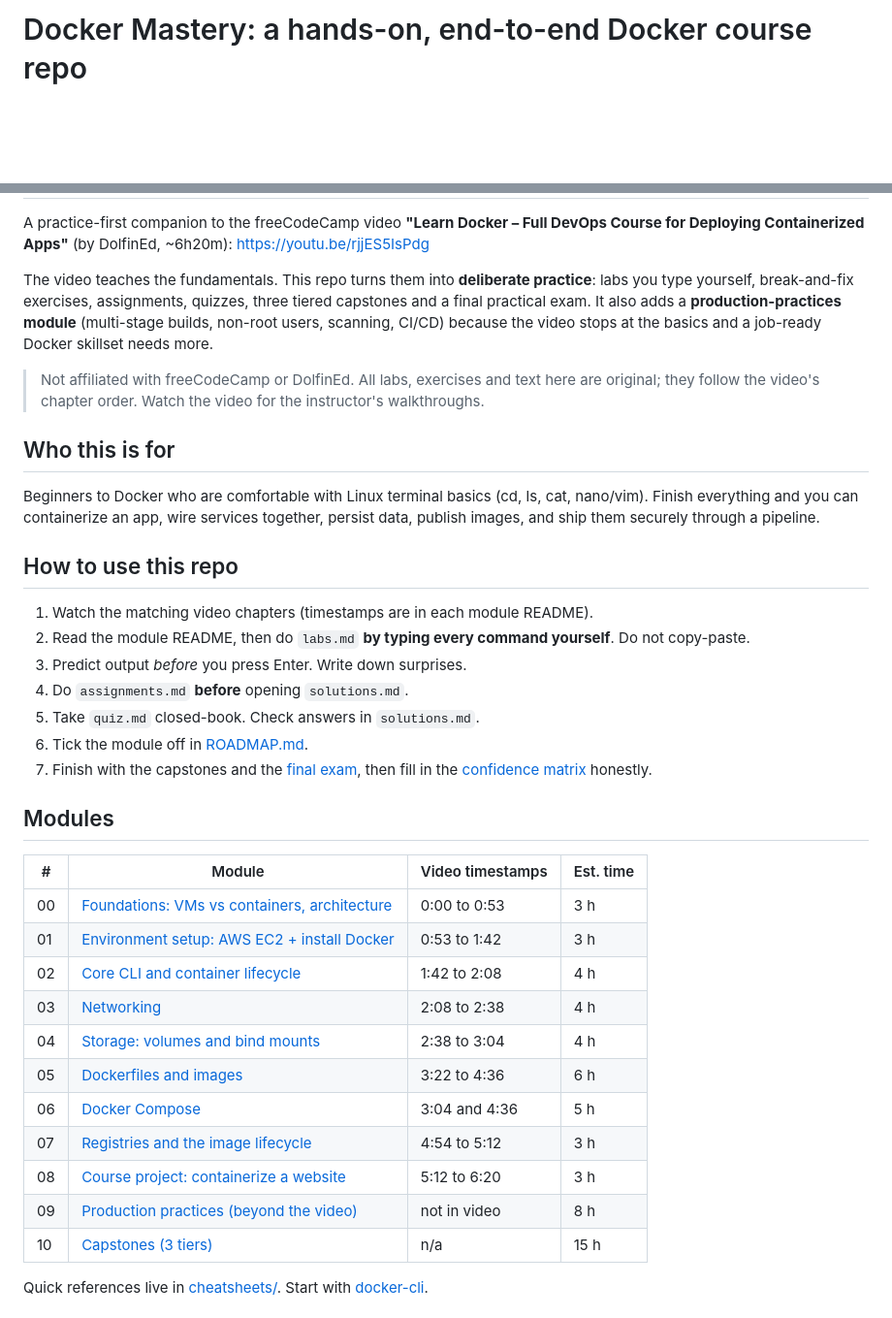
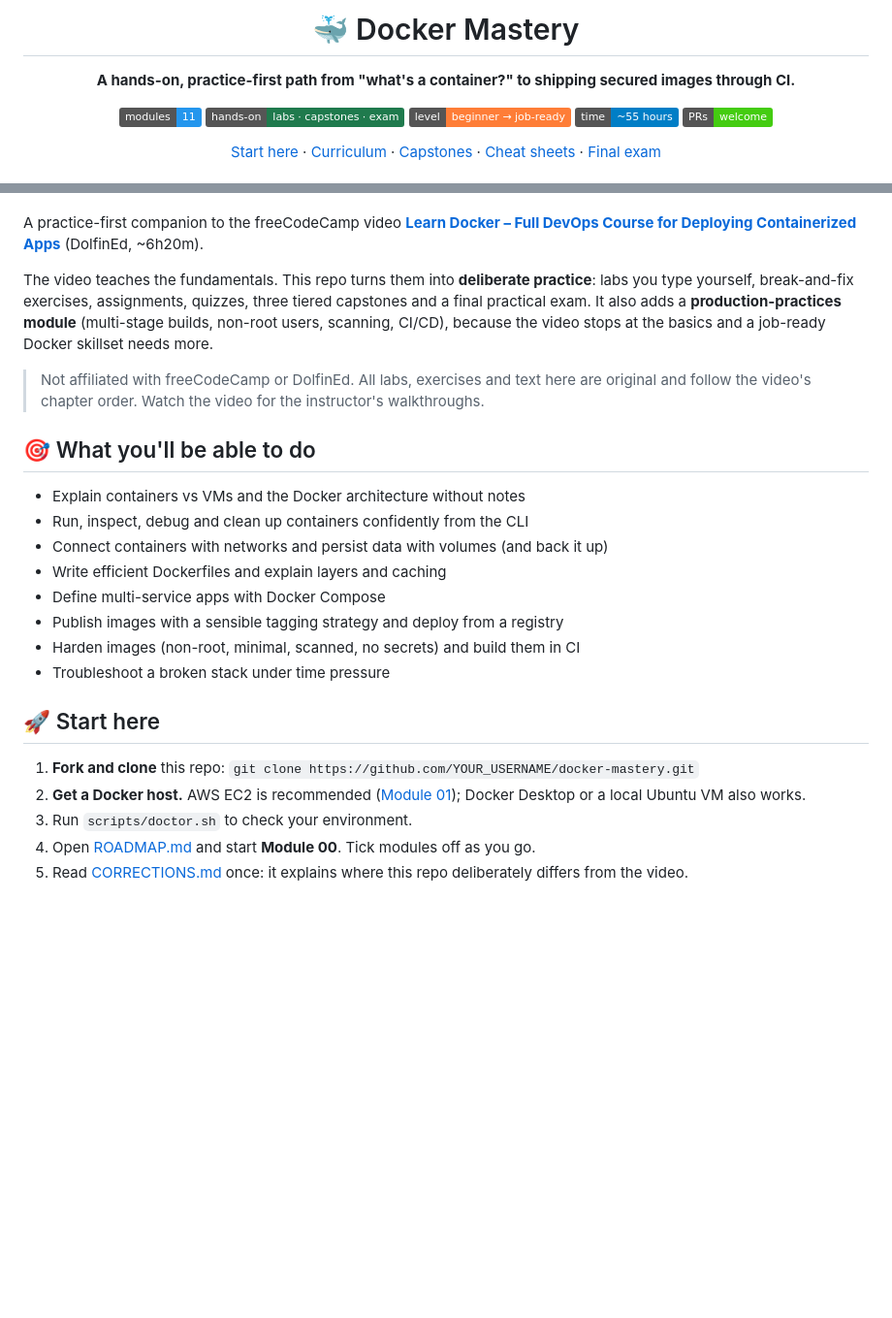
Before and after one commit to Markkaruga254/learn-docker, a Markdown page: README.md, 2 parts joined by grey strips. Shown at 97% size. Drawn GitHub-style; badges without logos; blank space fills up the shorter version.

```diff
--- a/README.md
+++ b/README.md
@@ -1 +1,14 @@
-# Docker Mastery: a hands-on, end-to-end Docker course repo
+<div align="center">
+
+# 🐳 Docker Mastery
+
+**A hands-on, practice-first path from "what's a container?" to shipping secured images through CI.**
+
+![Modules](https://img.shields.io/badge/modules-11-2496ED?logo=docker&logoColor=white)
+![Labs](https://img.shields.io/badge/hands--on-labs%20%C2%B7%20capstones%20%C2%B7%20exam-1f7a4d)
+![Level](https://img.shields.io/badge/level-beginner%20%E2%86%92%20job--ready-orange)
+![Time](https://img.shields.io/badge/time-~55%20hours-blue)
+![PRs welcome](https://img.shields.io/badge/PRs-welcome-brightgreen)
+
+[Start here](#-start-here) · [Curriculum](#-curriculum) · [Capstones](#-capstones) · [Cheat sheets](cheatsheets) · [Final exam](assessment/final-exam.md)
+
@@ -2,45 +18,31 @@
 
 A practice-first companion to the freeCodeCamp video
-**"Learn Docker – Full DevOps Course for Deploying Containerized Apps"** (by DolfinEd, ~6h20m):
-<https://youtu.be/rjjES5IsPdg>
+**[Learn Docker – Full DevOps Course for Deploying Containerized Apps](https://youtu.be/rjjES5IsPdg)** (DolfinEd, ~6h20m).
 
-The video teaches the fundamentals. This repo turns them into **deliberate practice**: labs you
-type yourself, break-and-fix exercises, assignments, quizzes, three tiered capstones and a final
-practical exam. It also adds a **production-practices module** (multi-stage builds, non-root users,
-scanning, CI/CD) because the video stops at the basics and a job-ready Docker skillset needs more.
+The video teaches the fundamentals. This repo turns them into **deliberate practice**: labs you type yourself,
+break-and-fix exercises, assignments, quizzes, three tiered capstones and a final practical exam. It also adds a
+**production-practices module** (multi-stage builds, non-root users, scanning, CI/CD), because the video stops at the
+basics and a job-ready Docker skillset needs more.
 
-> Not affiliated with freeCodeCamp or DolfinEd. All labs, exercises and text here are original;
-> they follow the video's chapter order. Watch the video for the instructor's walkthroughs.
+> Not affiliated with freeCodeCamp or DolfinEd. All labs, exercises and text here are original and follow the
+> video's chapter order. Watch the video for the instructor's walkthroughs.
 
-## Who this is for
-Beginners to Docker who are comfortable with Linux terminal basics (cd, ls, cat, nano/vim).
-Finish everything and you can containerize an app, wire services together, persist data, publish
-images, and ship them securely through a pipeline.
+## 🎯 What you'll be able to do
 
-## How to use this repo
-1. Watch the matching video chapters (timestamps are in each module README).
-2. Read the module README, then do `labs.md` **by typing every command yourself**. Do not copy-paste.
-3. Predict output *before* you press Enter. Write down surprises.
-4. Do `assignments.md` **before** opening `solutions.md`.
-5. Take `quiz.md` closed-book. Check answers in `solutions.md`.
-6. Tick the module off in [ROADMAP.md](ROADMAP.md).
-7. Finish with the capstones and the [final exam](assessment/final-exam.md), then fill in the
-   [confidence matrix](CONFIDENCE-MATRIX.md) honestly.
+- Explain containers vs VMs and the Docker architecture without notes
+- Run, inspect, debug and clean up containers confidently from the CLI
+- Connect containers with networks and persist data with volumes (and back it up)
+- Write efficient Dockerfiles and explain layers and caching
+- Define multi-service apps with Docker Compose
+- Publish images with a sensible tagging strategy and deploy from a registry
+- Harden images (non-root, minimal, scanned, no secrets) and build them in CI
+- Troubleshoot a broken stack under time pressure
 
-## Modules
-| # | Module | Video timestamps | Est. time |
-|---|--------|------------------|-----------|
-| 00 | [Foundations: VMs vs containers, architecture](modules/00-foundations) | 0:00 to 0:53 | 3 h |
-| 01 | [Environment setup: AWS EC2 + install Docker](modules/01-environment-setup) | 0:53 to 1:42 | 3 h |
-| 02 | [Core CLI and container lifecycle](modules/02-core-cli) | 1:42 to 2:08 | 4 h |
-| 03 | [Networking](modules/03-networking) | 2:08 to 2:38 | 4 h |
-| 04 | [Storage: volumes and bind mounts](modules/04-storage) | 2:38 to 3:04 | 4 h |
-| 05 | [Dockerfiles and images](modules/05-dockerfiles) | 3:22 to 4:36 | 6 h |
-| 06 | [Docker Compose](modules/06-compose) | 3:04 and 4:36 | 5 h |
-| 07 | [Registries and the image lifecycle](modules/07-registry) | 4:54 to 5:12 | 3 h |
-| 08 | [Course project: containerize a website](modules/08-course-project) | 5:12 to 6:20 | 3 h |
-| 09 | [Production practices (beyond the video)](modules/09-production-practices) | not in video | 8 h |
-| 10 | [Capstones (3 tiers)](modules/10-capstones) | n/a | 15 h |
+## 🚀 Start here
 
-Quick references live in [cheatsheets/](cheatsheets). Start with [docker-cli](cheatsheets/docker-cli.md).
+1. **Fork and clone** this repo: `git clone https://github.com/YOUR_USERNAME/docker-mastery.git`
+2. **Get a Docker host.** AWS EC2 is recommended ([Module 01](modules/01-environment-setup)); Docker Desktop or a local Ubuntu VM also works.
+3. Run `scripts/doctor.sh` to check your environment.
+4. Open [ROADMAP.md](ROADMAP.md) and start **Module 00**. Tick modules off as you go.
+5. Read [CORRECTIONS.md](CORRECTIONS.md) once: it explains where this repo deliberately differs from the video.
 
```
Also changed, not shown: other parts of README.md (+76 -8 lines).
